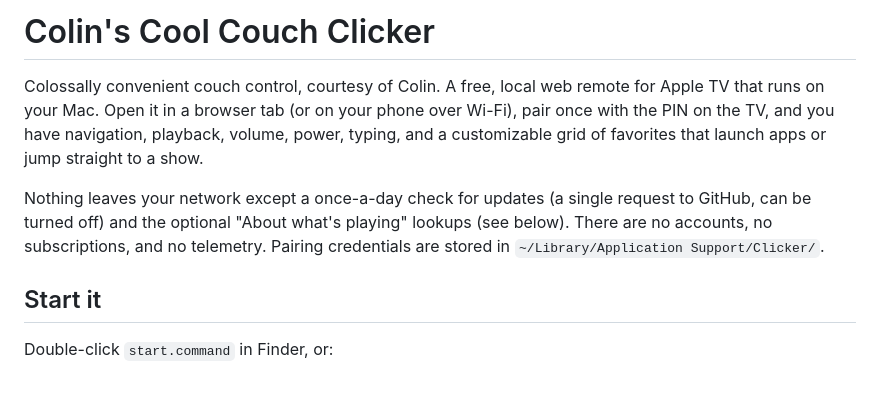
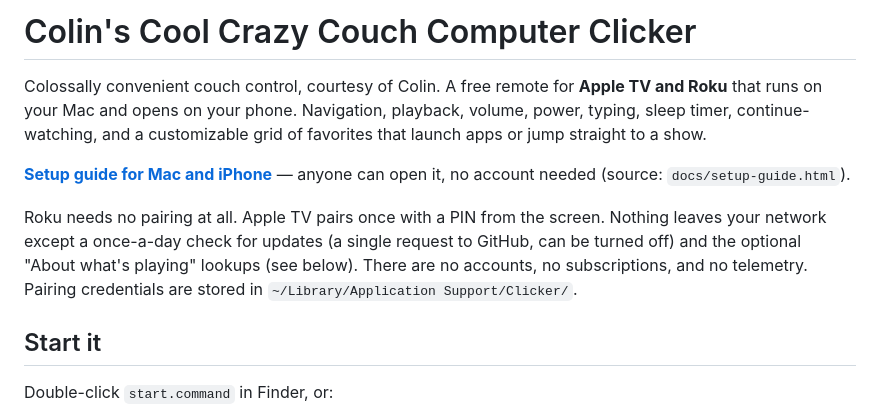
Before and after one commit to lightsgoblack/clicker, a Markdown page: README.md, the part around the change. GitHub-like rendering; blank space fills up the shorter version.

Commit message:
README: correct the name, say Roku, link the public setup guide
Co-Authored-By: Claude Opus 5 <noreply@anthropic.com>

```diff
--- a/README.md
+++ b/README.md
@@ -1,8 +1,10 @@
-# Colin's Cool Couch Clicker
+# Colin's Cool Crazy Couch Computer Clicker
 
-Colossally convenient couch control, courtesy of Colin. A free, local web remote for Apple TV that runs on your Mac. Open it in a browser tab (or on your phone over Wi-Fi), pair once with the PIN on the TV, and you have navigation, playback, volume, power, typing, and a customizable grid of favorites that launch apps or jump straight to a show.
+Colossally convenient couch control, courtesy of Colin. A free remote for **Apple TV and Roku** that runs on your Mac and opens on your phone. Navigation, playback, volume, power, typing, sleep timer, continue-watching, and a customizable grid of favorites that launch apps or jump straight to a show.
 
-Nothing leaves your network except a once-a-day check for updates (a single request to GitHub, can be turned off) and the optional "About what's playing" lookups (see below). There are no accounts, no subscriptions, and no telemetry. Pairing credentials are stored in `~/Library/Application Support/Clicker/`.
+**[Setup guide for Mac and iPhone](https://lightsgoblack.github.io/clicker/)** — anyone can open it, no account needed (source: `docs/setup-guide.html`).
+
+Roku needs no pairing at all. Apple TV pairs once with a PIN from the screen. Nothing leaves your network except a once-a-day check for updates (a single request to GitHub, can be turned off) and the optional "About what's playing" lookups (see below). There are no accounts, no subscriptions, and no telemetry. Pairing credentials are stored in `~/Library/Application Support/Clicker/`.
 
 ## Start it
 
```
